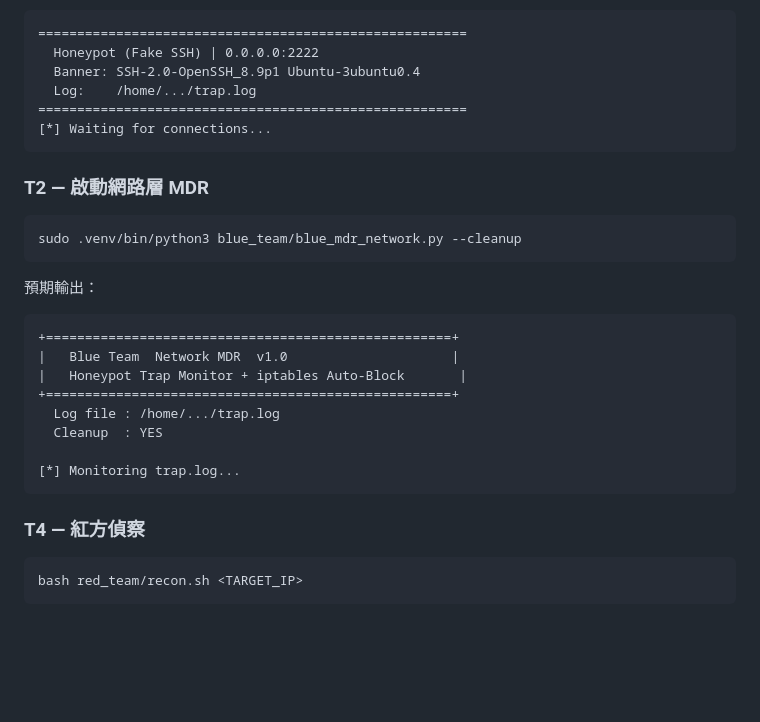
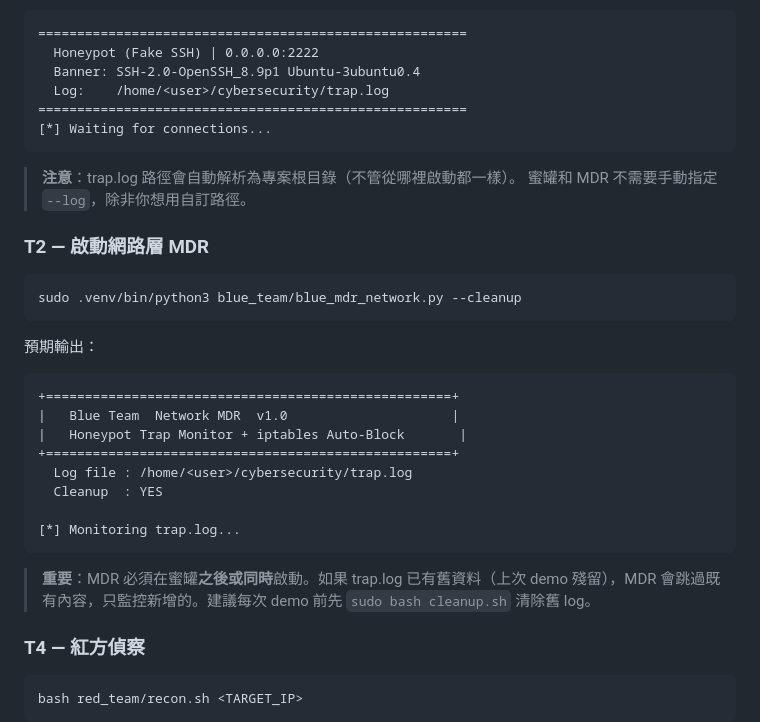
Before and after one commit to mickeytony0215-png/Cybersecurity-project, a Markdown page: docs/DEMO_FLOW.md, the part around the change. Rendered like a GitHub page; blank space fills up the shorter version.

Commit message:
v1.1.1 docs: update DEMO_FLOW with trap.log path notes
Add notes explaining:
- trap.log auto-resolves to project root (no manual --log needed)
- MDR skips existing entries, so run cleanup.sh before each demo
- Startup order: honeypot before or same time as MDR

````diff
--- a/docs/DEMO_FLOW.md
+++ b/docs/DEMO_FLOW.md
@@ -81,10 +81,13 @@ sudo .venv/bin/python3 target/honeypot.py
 =======================================================
   Honeypot (Fake SSH) | 0.0.0.0:2222
   Banner: SSH-2.0-OpenSSH_8.9p1 Ubuntu-3ubuntu0.4
-  Log:    /home/.../trap.log
+  Log:    /home/<user>/cybersecurity/trap.log
 =======================================================
 [*] Waiting for connections...
 ```
+
+> **注意**：trap.log 路徑會自動解析為專案根目錄（不管從哪裡啟動都一樣）。
+> 蜜罐和 MDR 不需要手動指定 `--log`，除非你想用自訂路徑。
 
 ### T2 — 啟動網路層 MDR
 
@@ -98,11 +101,13 @@ sudo .venv/bin/python3 blue_team/blue_mdr_network.py --cleanup
 |   Blue Team  Network MDR  v1.0                     |
 |   Honeypot Trap Monitor + iptables Auto-Block       |
 +====================================================+
-  Log file : /home/.../trap.log
+  Log file : /home/<user>/cybersecurity/trap.log
   Cleanup  : YES
 
 [*] Monitoring trap.log...
 ```
+
+> **重要**：MDR 必須在蜜罐**之後或同時**啟動。如果 trap.log 已有舊資料（上次 demo 殘留），MDR 會跳過既有內容，只監控新增的。建議每次 demo 前先 `sudo bash cleanup.sh` 清除舊 log。
 
 ### T4 — 紅方偵察
 
````
